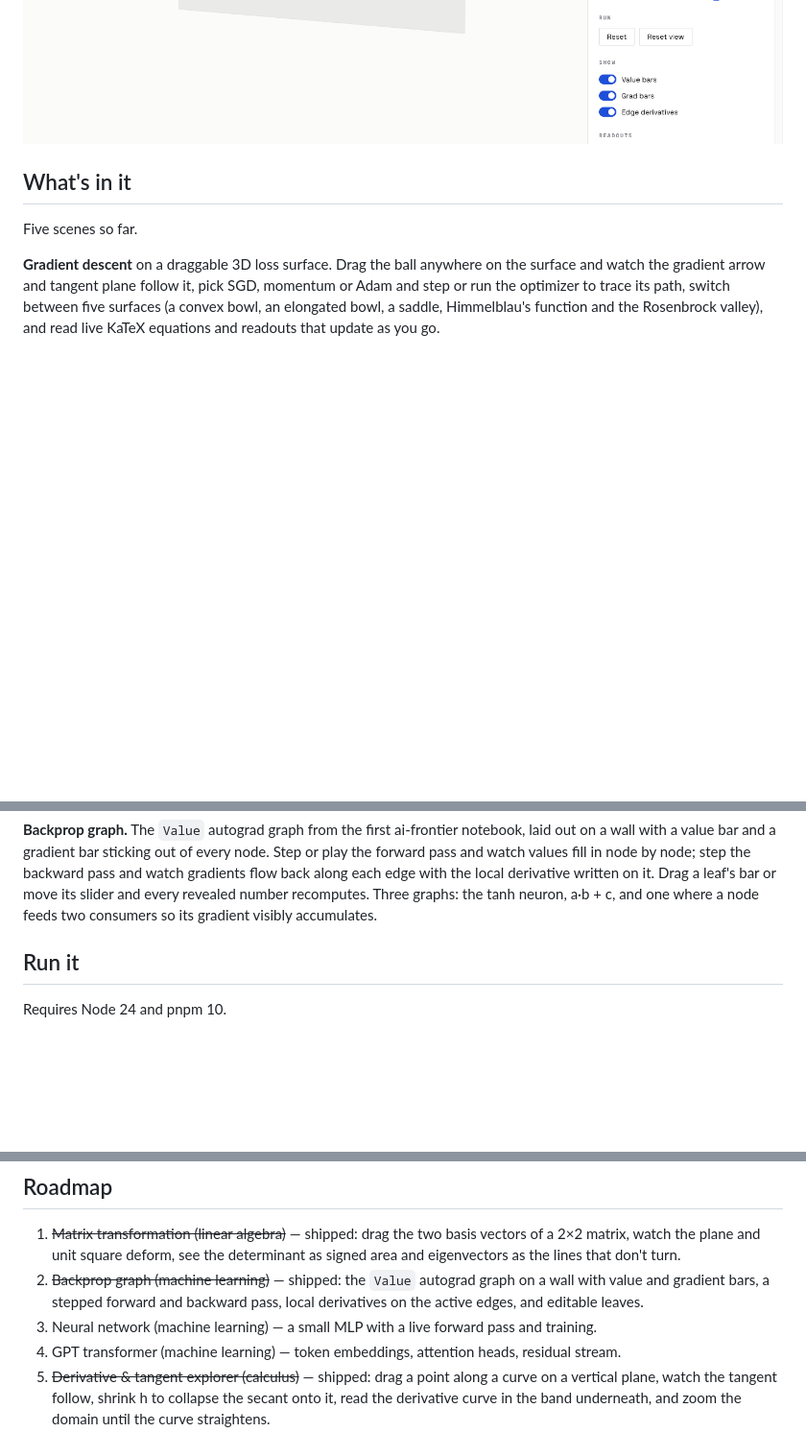
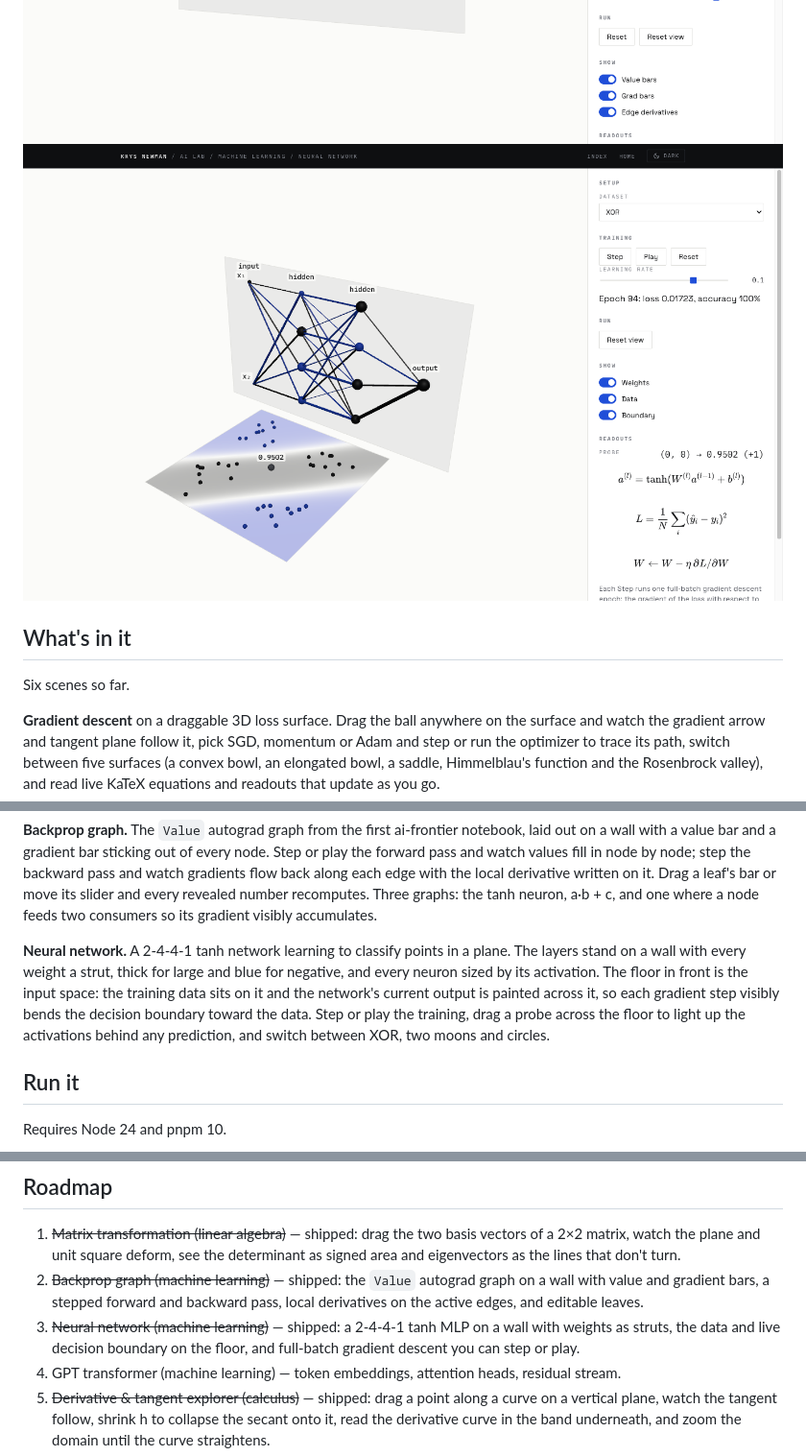
Before and after one commit to knewman23/ai-lab, a Markdown page: README.md, 3 parts joined by grey strips. Shown at 96% size. Drawn GitHub-style; pictures changed too: docs/screenshots/neural-network-light.png (added); blank space fills up the shorter version.

Commit message:
Neural network: README, screenshots, spec probe-label wording
Claude-Session: https://claude.ai/code/session_01EhwnkTHnr5TEeDqxGBKa2F

```diff
--- a/README.md
+++ b/README.md
@@ -9,10 +9,11 @@ a study tool and a portfolio piece. Live at
 ![Derivative and tangent explorer](docs/screenshots/derivative-light.png)
 ![Chain rule graph](docs/screenshots/chain-rule-light.png)
 ![Backprop graph](docs/screenshots/backprop-light.png)
+![Neural network](docs/screenshots/neural-network-light.png)
 
 ## What's in it
 
-Five scenes so far.
+Six scenes so far.
 
 **Gradient descent** on a draggable 3D loss surface. Drag the ball anywhere on the surface
 and watch the gradient arrow and tangent plane follow it, pick SGD, momentum or Adam and
@@ -43,6 +44,8 @@ and watch values fill in node by node; step the backward pass and watch gradient
 each edge with the local derivative written on it. Drag a leaf's bar or move its slider and every
 revealed number recomputes. Three graphs: the tanh neuron, a·b + c, and one where a node feeds two
 consumers so its gradient visibly accumulates.
+
+**Neural network.** A 2-4-4-1 tanh network learning to classify points in a plane. The layers stand on a wall with every weight a strut, thick for large and blue for negative, and every neuron sized by its activation. The floor in front is the input space: the training data sits on it and the network's current output is painted across it, so each gradient step visibly bends the decision boundary toward the data. Step or play the training, drag a probe across the floor to light up the activations behind any prediction, and switch between XOR, two moons and circles.
 
 ## Run it
 
@@ -163,7 +166,9 @@ The registry test asserts the loaded module's `id`, `topic`, `title` and
 2. ~~Backprop graph (machine learning)~~ — shipped: the `Value` autograd graph on a wall with value
    and gradient bars, a stepped forward and backward pass, local derivatives on the active edges,
    and editable leaves.
-3. Neural network (machine learning) — a small MLP with a live forward pass and training.
+3. ~~Neural network (machine learning)~~ — shipped: a 2-4-4-1 tanh MLP on a wall with weights as
+   struts, the data and live decision boundary on the floor, and full-batch gradient descent you
+   can step or play.
 4. GPT transformer (machine learning) — token embeddings, attention heads, residual stream.
 5. ~~Derivative & tangent explorer (calculus)~~ — shipped: drag a point along a curve on a
    vertical plane, watch the tangent follow, shrink h to collapse the secant onto it, read the
```
Also changed, not shown: docs/screenshots/neural-network-dark.png (added), 1 other file.
